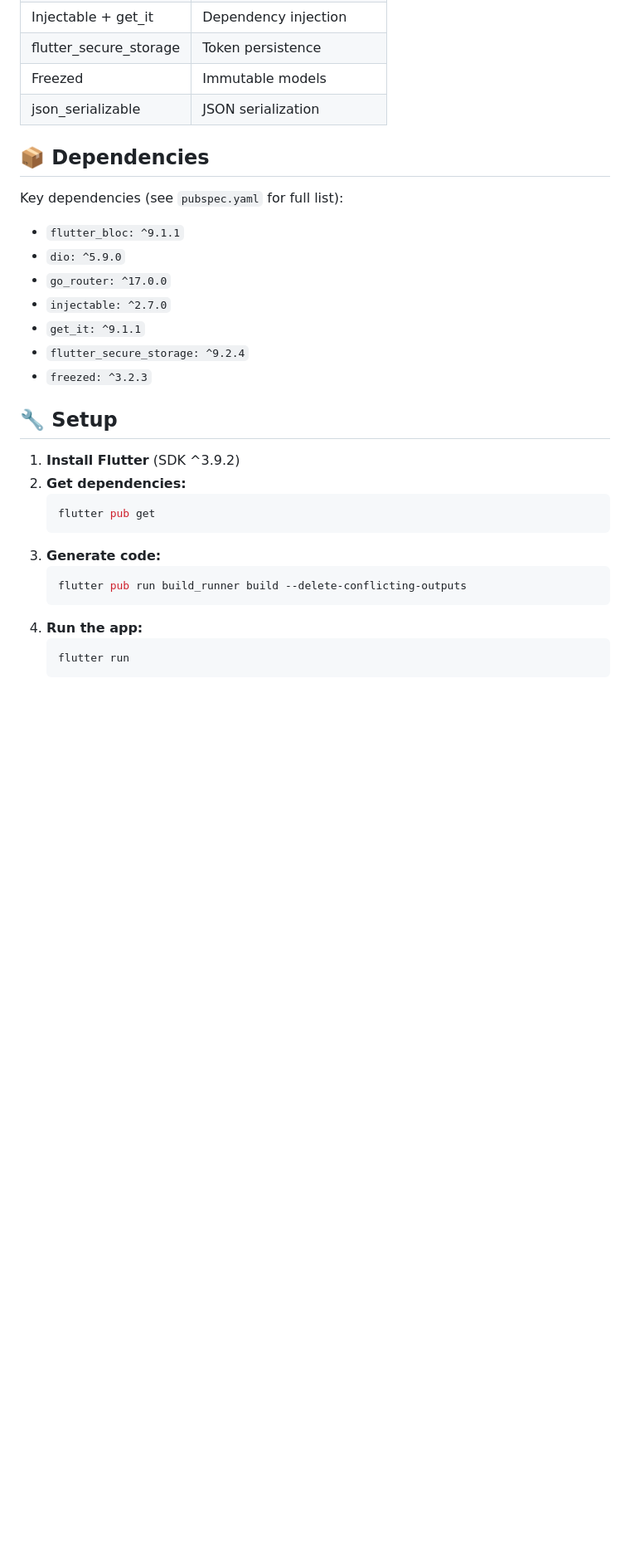
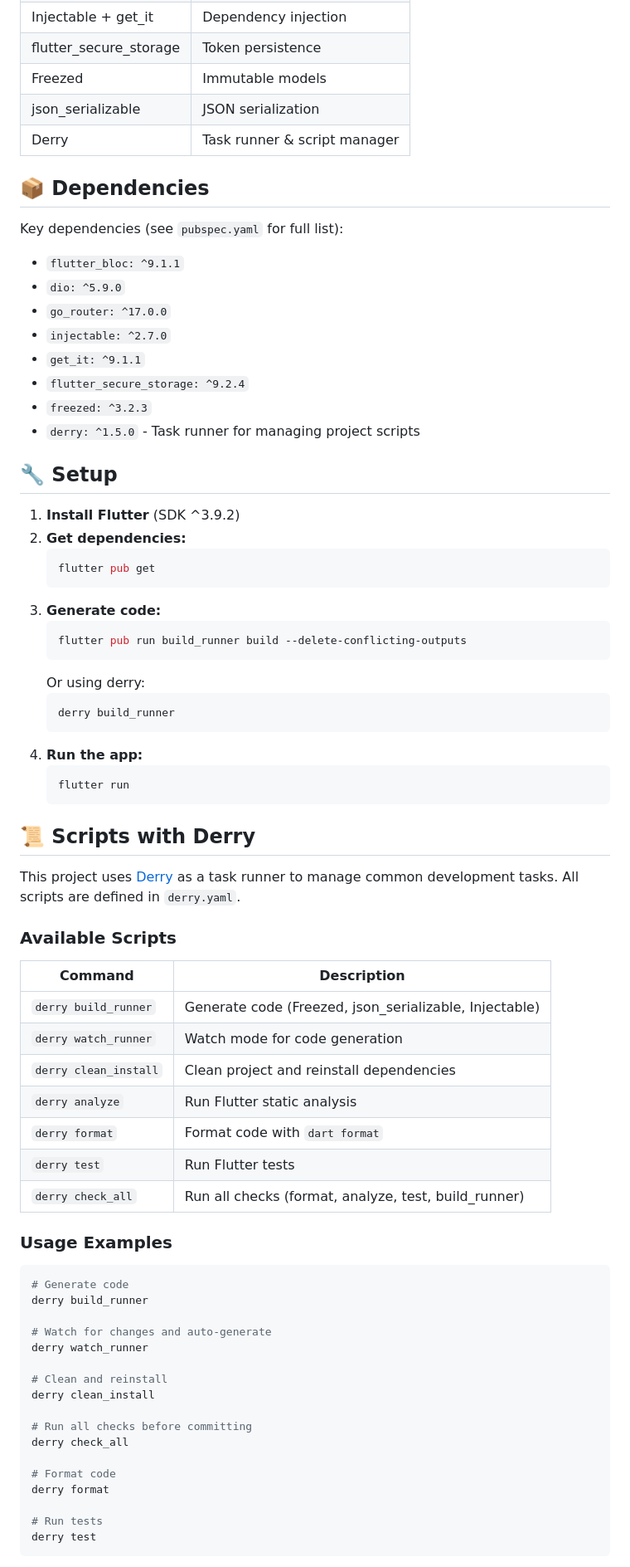
Before and after one commit to MhamadHwidi7/workriom_test, a Markdown page: README.md, the part around one of its changes. Shown at 83% size. Drawn GitHub-style; blank space fills up the shorter version.

Commit message:
docs: add derry task runner documentation

````diff
--- a/README.md
+++ b/README.md
@@ -60,6 +60,7 @@ lib/
 | flutter_secure_storage | Token persistence |
 | Freezed | Immutable models |
 | json_serializable | JSON serialization |
+| Derry | Task runner & script manager |
 
 ## 📦 Dependencies
 
@@ -71,6 +72,7 @@ Key dependencies (see `pubspec.yaml` for full list):
 - `get_it: ^9.1.1`
 - `flutter_secure_storage: ^9.2.4`
 - `freezed: ^3.2.3`
+- `derry: ^1.5.0` - Task runner for managing project scripts
 
 ## 🔧 Setup
 
@@ -83,7 +85,50 @@ Key dependencies (see `pubspec.yaml` for full list):
    ```bash
    flutter pub run build_runner build --delete-conflicting-outputs
    ```
+   Or using derry:
+   ```bash
+   derry build_runner
+   ```
 4. **Run the app:**
    ```bash
    flutter run
    ```
+
+## 📜 Scripts with Derry
+
+This project uses [Derry](https://pub.dev/packages/derry) as a task runner to manage common development tasks. All scripts are defined in `derry.yaml`.
+
+### Available Scripts
+
+| Command | Description |
+|---------|-------------|
+| `derry build_runner` | Generate code (Freezed, json_serializable, Injectable) |
+| `derry watch_runner` | Watch mode for code generation |
+| `derry clean_install` | Clean project and reinstall dependencies |
+| `derry analyze` | Run Flutter static analysis |
+| `derry format` | Format code with `dart format` |
+| `derry test` | Run Flutter tests |
+| `derry check_all` | Run all checks (format, analyze, test, build_runner) |
+
+### Usage Examples
+
+```bash
+# Generate code
+derry build_runner
+
+# Watch for changes and auto-generate
+derry watch_runner
+
+# Clean and reinstall
+derry clean_install
+
+# Run all checks before committing
+derry check_all
+
+# Format code
+derry format
+
+# Run tests
+derry test
+```
+
````
Also changed, not shown: other parts of README.md (+1 -0 lines).
